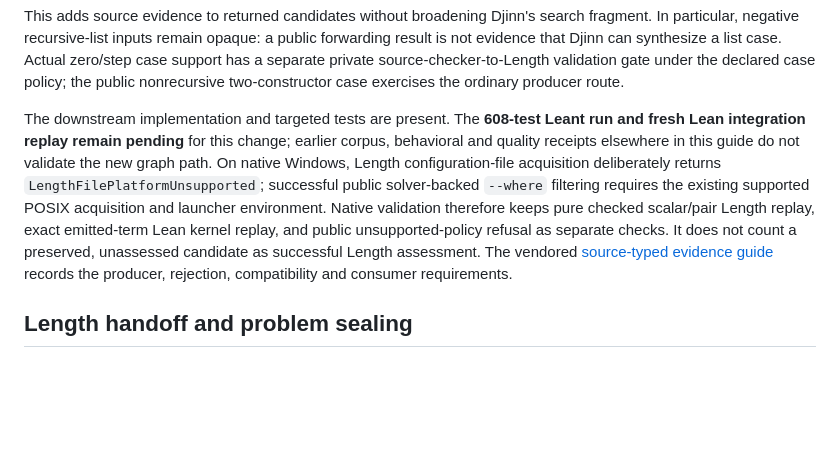
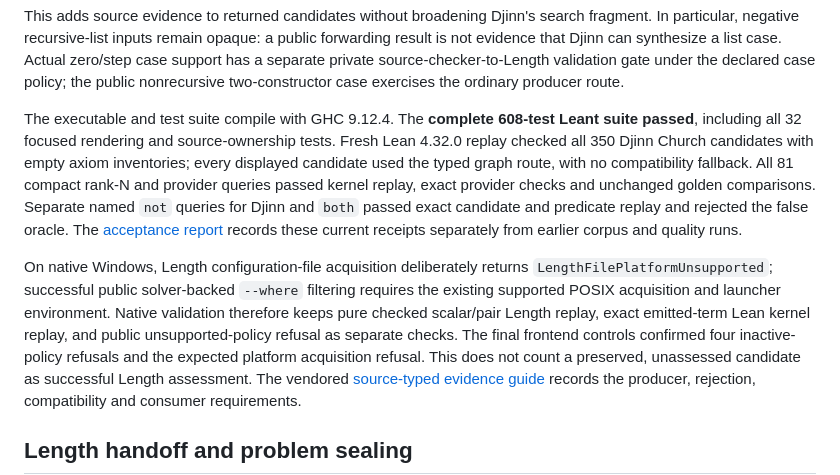
Before and after one commit to VladimirReshetnikov/Leant, a Markdown page: docs/synth-internals.md, the part around the change. Rendered like a GitHub page; blank space fills up the shorter version.

Commit message:
Close source-graph validation documentation and vendor its receipts
Replace pending status with the completed GHC build, 608 synthesis tests,
350 typed Djinn Church results with empty Lean kernel axiom inventories,
81 compact rank-N/provider cases and unchanged goldens, plus exact named
behavioral and native policy-refusal integration receipts.

Point README and Length documentation to the validated source-ownership
coverage. Vendor the canonical Djex documentation closure; its implementation
is unchanged from the tested 9ba199a0 checkpoint. Leant source is unchanged
from validated implementation commit 2d400ed. Preserve the explicit native
Windows solver-configuration limitation and all finite-validation boundaries.

```diff
--- a/docs/synth-internals.md
+++ b/docs/synth-internals.md
@@ -286,15 +286,25 @@ case. Actual zero/step case support has a separate private
 source-checker-to-Length validation gate under the declared case policy; the public
 nonrecursive two-constructor case exercises the ordinary producer route.
 
-The downstream implementation and targeted tests are present. The **608-test
-Leant run and fresh Lean integration replay remain pending** for this change;
-earlier corpus, behavioral and quality receipts elsewhere in this guide do
-not validate the new graph path. On native Windows, Length configuration-file
+The executable and test suite compile with GHC 9.12.4. The **complete 608-test
+Leant suite passed**, including all 32 focused rendering and source-ownership
+tests. Fresh Lean 4.32.0 replay checked all 350 Djinn Church candidates with
+empty axiom inventories; every displayed candidate used the typed graph route,
+with no compatibility fallback. All 81 compact rank-N and provider queries
+passed kernel replay, exact provider checks and unchanged golden comparisons.
+Separate named `not` queries for Djinn and `both` passed exact candidate and
+predicate replay and rejected the false oracle. The
+[acceptance report](../lib/Djex/docs/reports/2026-09-06-djinn-source-graphs.md)
+records these current receipts separately from earlier corpus and quality runs.
+
+On native Windows, Length configuration-file
 acquisition deliberately returns `LengthFilePlatformUnsupported`; successful
 public solver-backed `--where` filtering requires the existing supported
 POSIX acquisition and launcher environment. Native validation therefore keeps
 pure checked scalar/pair Length replay, exact emitted-term Lean kernel replay,
-and public unsupported-policy refusal as separate checks. It does not count a
+and public unsupported-policy refusal as separate checks. The final frontend
+controls confirmed four inactive-policy refusals and the expected platform
+acquisition refusal. This does not count a
 preserved, unassessed candidate as successful Length assessment. The vendored
 [source-typed evidence guide](../lib/Djex/docs/source-typed-evidence-graph.md)
 records the producer, rejection, compatibility and consumer requirements.
```
Also changed, not shown: README.md (+1 -1 lines), docs/length-ranking.md (+1 -1 lines).
